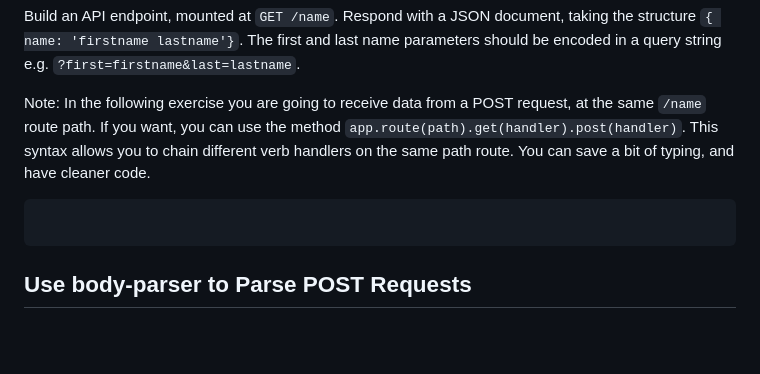
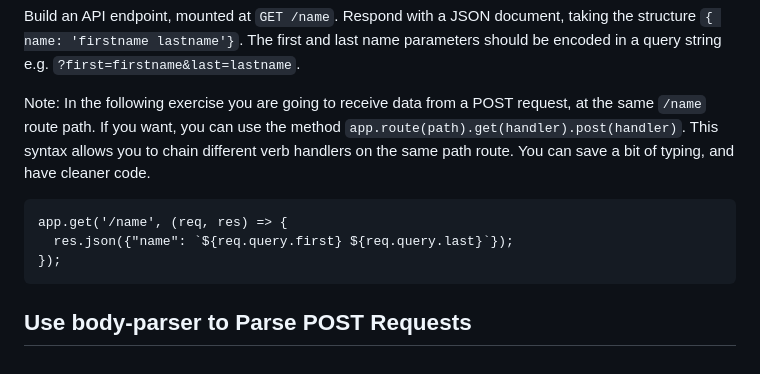
Before and after one commit to ArtisticH/Back-End-Development-and-APIs, a Markdown page: Basic Node and Express.md, the part around the change. Drawn GitHub-style; blank space fills up the shorter version.

````diff
--- a/Basic Node and Express.md
+++ b/Basic Node and Express.md
@@ -479,5 +479,8 @@ Build an API endpoint, mounted at `GET /name`. Respond with a JSON document, tak
 
 Note: In the following exercise you are going to receive data from a POST request, at the same `/name` route path. If you want, you can use the method `app.route(path).get(handler).post(handler)`. This syntax allows you to chain different verb handlers on the same path route. You can save a bit of typing, and have cleaner code.
 ```
+app.get('/name', (req, res) => {
+  res.json({"name": `${req.query.first} ${req.query.last}`});
+});
 ```
 ## Use body-parser to Parse POST Requests
````
